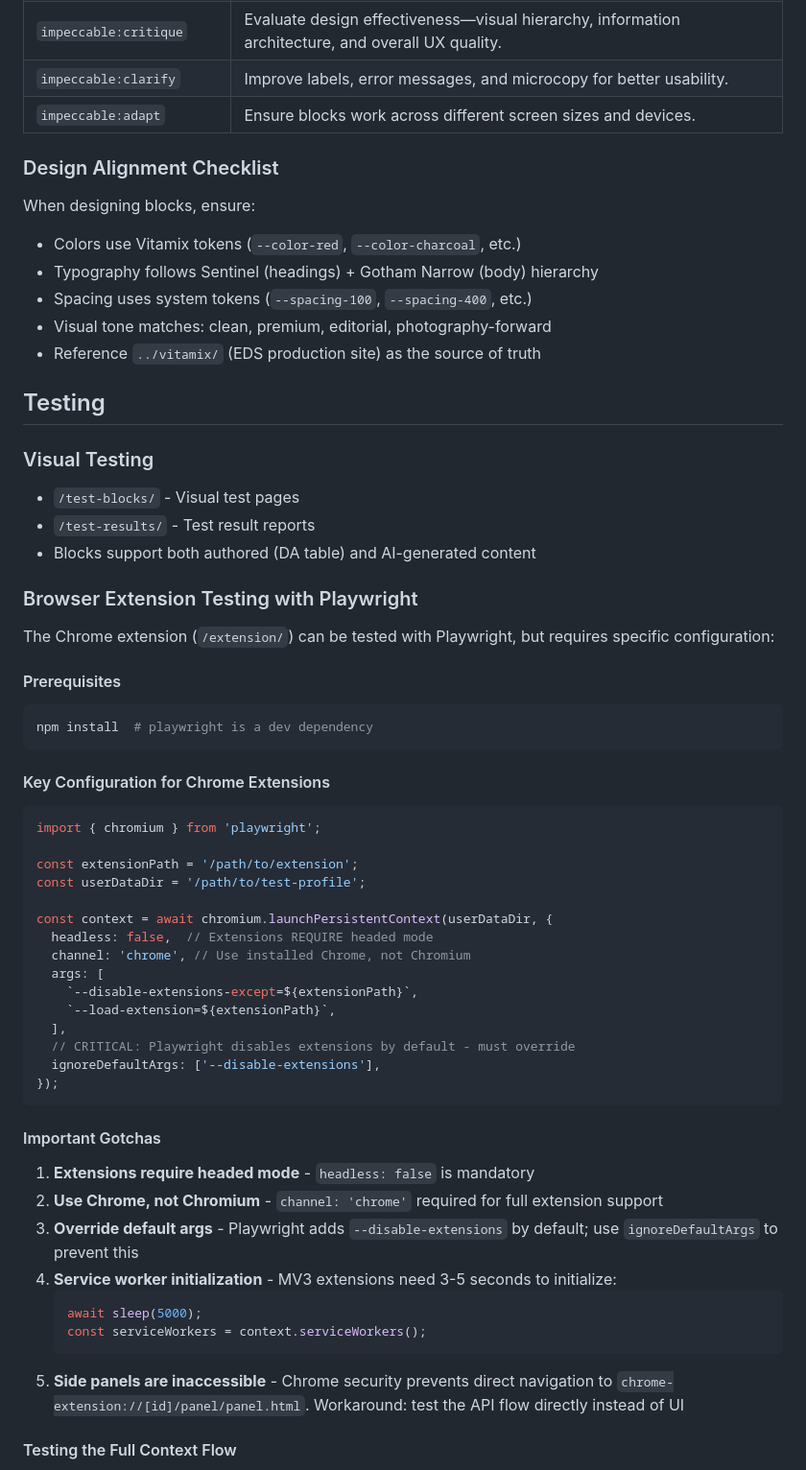
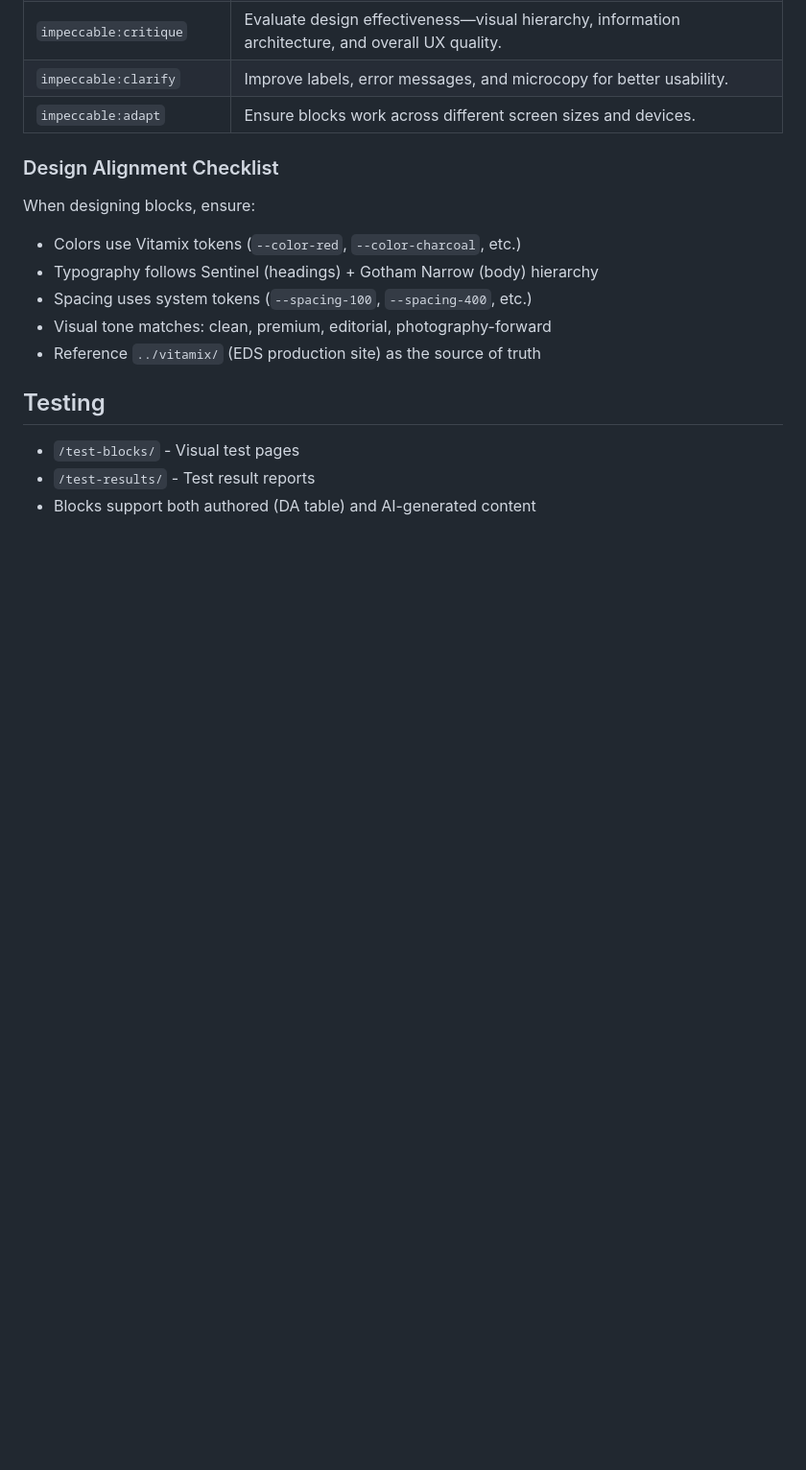
Before and after one commit to paolomoz/vitamix-gensite, a Markdown page: CLAUDE.md, the part around one of its changes. Shown at 96% size. Drawn GitHub-style; blank space fills up the shorter version.

````diff
--- a/CLAUDE.md
+++ b/CLAUDE.md
@@ -174,52 +174,6 @@ When designing blocks, ensure:
 - Reference `../vitamix/` (EDS production site) as the source of truth
 
 ## Testing
-
-### Visual Testing
 - `/test-blocks/` - Visual test pages
 - `/test-results/` - Test result reports
 - Blocks support both authored (DA table) and AI-generated content
-
-### Browser Extension Testing with Playwright
-
-The Chrome extension (`/extension/`) can be tested with Playwright, but requires specific configuration:
-
-#### Prerequisites
-```bash
-npm install  # playwright is a dev dependency
-```
-
-#### Key Configuration for Chrome Extensions
-
-```javascript
-import { chromium } from 'playwright';
-
-const extensionPath = '/path/to/extension';
-const userDataDir = '/path/to/test-profile';
-
-const context = await chromium.launchPersistentContext(userDataDir, {
-  headless: false,  // Extensions REQUIRE headed mode
-  channel: 'chrome', // Use installed Chrome, not Chromium
-  args: [
-    `--disable-extensions-except=${extensionPath}`,
-    `--load-extension=${extensionPath}`,
-  ],
-  // CRITICAL: Playwright disables extensions by default - must override
-  ignoreDefaultArgs: ['--disable-extensions'],
-});
-```
-
-#### Important Gotchas
-
-1. **Extensions require headed mode** - `headless: false` is mandatory
-2. **Use Chrome, not Chromium** - `channel: 'chrome'` required for full extension support
-3. **Override default args** - Playwright adds `--disable-extensions` by default; use `ignoreDefaultArgs` to prevent this
-4. **Service worker initialization** - MV3 extensions need 3-5 seconds to initialize:
-   ```javascript
-   await sleep(5000);
-   const serviceWorkers = context.serviceWorkers();
-   ```
-5. **Side panels are inaccessible** - Chrome security prevents direct navigation to `chrome-extension://[id]/panel/panel.html`. Workaround: test the API flow directly instead of UI
-
-#### Testing the Full Context Flow
-
````
Also changed, not shown: other parts of CLAUDE.md (+0 -39 lines).
